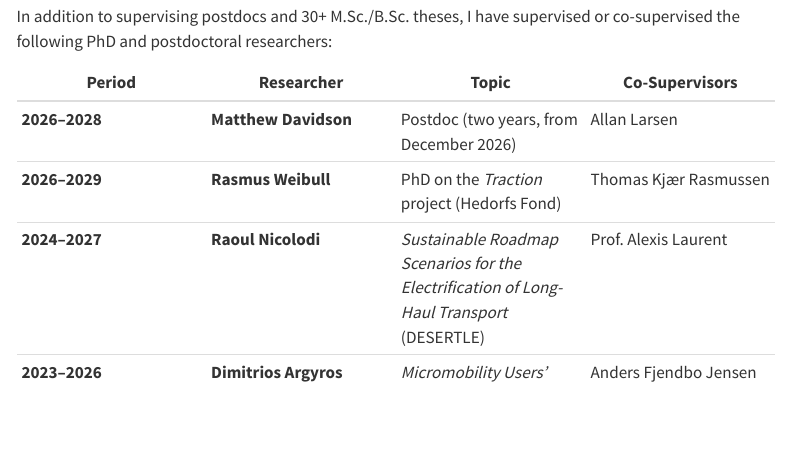
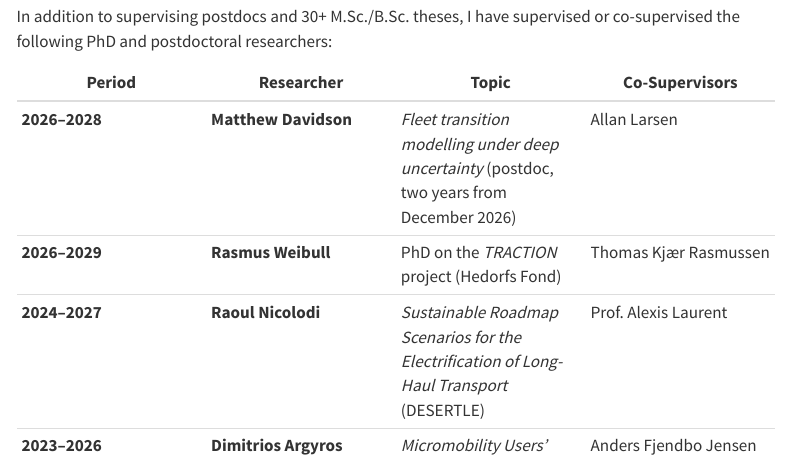
Before and after one commit to jepperich69/jepperich69.github.io, a Quarto document (group-cv/index.qmd): the page in a window 1100 px wide, from 1080 px down. Rendered offline with R 4.5, knitr and Pandoc in place of Quarto, with nearby package versions; menus at the side of the page are left out.

Commit message:
CV sync: TRACTION title, Matthew Davidson's postdoc topic
Co-Authored-By: Claude Opus 5.5 <noreply@anthropic.com>

```diff
--- a/group-cv/index.qmd
+++ b/group-cv/index.qmd
@@ -46,8 +46,8 @@
 
 | Period | Researcher | Topic | Co-Supervisors |
 |---|---|---|---|
-| **2026–2028** | **Matthew Davidson** | Postdoc (two years, from December 2026) | Allan Larsen |
-| **2026–2029** | **Rasmus Weibull** | PhD on the *Traction* project (Hedorfs Fond) | Thomas Kjær Rasmussen |
+| **2026–2028** | **Matthew Davidson** | *Fleet transition modelling under deep uncertainty* (postdoc, two years from December 2026) | Allan Larsen |
+| **2026–2029** | **Rasmus Weibull** | PhD on the *TRACTION* project (Hedorfs Fond) | Thomas Kjær Rasmussen |
 | **2024–2027** | **Raoul Nicolodi** | *Sustainable Roadmap Scenarios for the Electrification of Long-Haul Transport* (DESERTLE) | Prof. Alexis Laurent |
 | **2023–2026** | **Dimitrios Argyros** | *Micromobility Users' Behaviour and Safety from Multiple Large-Scale Data Sources* | Anders Fjendbo Jensen |
 | **2021–2024** | **Tim Unterluggauer** | *Urban Electric Vehicle Charging Infrastructure: Planning, Grid Impact and Grid Integration* | Peter Bach Andersen, Mattia Marinelli |
```
Also changed, not shown: projects/index.qmd (+1 -1 lines), docs/search.json, group-cv/cv_jeppe_rich.pdf, 3 other files.
